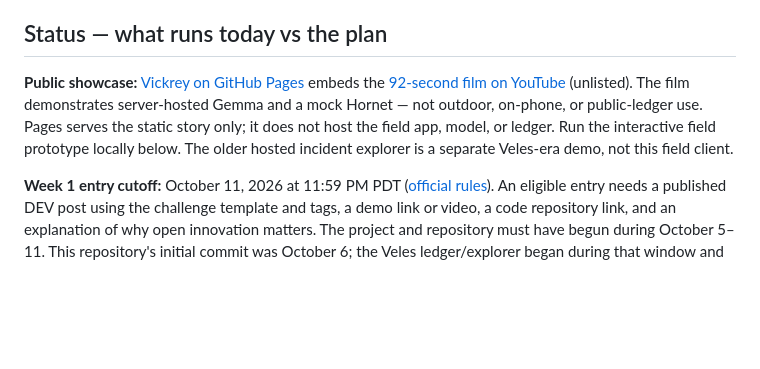
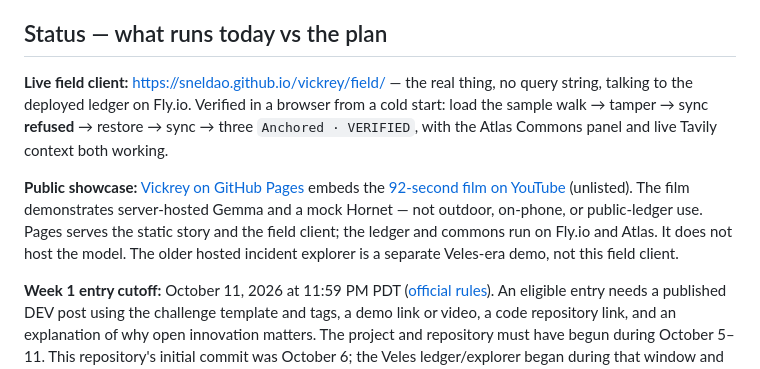
Before and after one commit to sneldao/vickrey, a Markdown page: README.md, the part around the change. GitHub-like rendering; blank space fills up the shorter version.

Commit message:
Document the live field client URL in the README
The showcase paragraph still said Pages "does not host the field app", which
was true an hour ago and is not now. It leads with the live client URL and
states what was verified from a cold start against it.

```diff
--- a/README.md
+++ b/README.md
@@ -22,7 +22,13 @@ locally, the record is yours, and the proof survives the walk.
 
 ## Status — what runs today vs the plan
 
-**Public showcase:** [Vickrey on GitHub Pages](https://sneldao.github.io/vickrey/) embeds the [92-second film on YouTube](https://youtu.be/9BmpLblSHUM) (unlisted). The film demonstrates server-hosted Gemma and a mock Hornet — not outdoor, on-phone, or public-ledger use. Pages serves the static story only; it does not host the field app, model, or ledger. Run the interactive field prototype locally below. The older hosted incident explorer is a separate Veles-era demo, not this field client.
+**Live field client:** <https://sneldao.github.io/vickrey/field/> — the real
+thing, no query string, talking to the deployed ledger on Fly.io. Verified in a
+browser from a cold start: load the sample walk → tamper → sync **refused** →
+restore → sync → three `Anchored · VERIFIED`, with the Atlas Commons panel and
+live Tavily context both working.
+
+**Public showcase:** [Vickrey on GitHub Pages](https://sneldao.github.io/vickrey/) embeds the [92-second film on YouTube](https://youtu.be/9BmpLblSHUM) (unlisted). The film demonstrates server-hosted Gemma and a mock Hornet — not outdoor, on-phone, or public-ledger use. Pages serves the static story and the field client; the ledger and commons run on Fly.io and Atlas. It does not host the model. The older hosted incident explorer is a separate Veles-era demo, not this field client.
 
 **Week 1 entry cutoff:** October 11, 2026 at 11:59 PM PDT ([official rules](https://dev.to/page/hacktoberfest-week1-2026-10-05-contest-rules)). An eligible entry needs a published DEV post using the challenge template and tags, a demo link or video, a code repository link, and an explanation of why open innovation matters. The project and repository must have begun during October 5–11. This repository's initial commit was October 6; the Veles ledger/explorer began during that window and is reused for the field client. Disclose that reuse; eligibility is the organizer's call.
 
```
